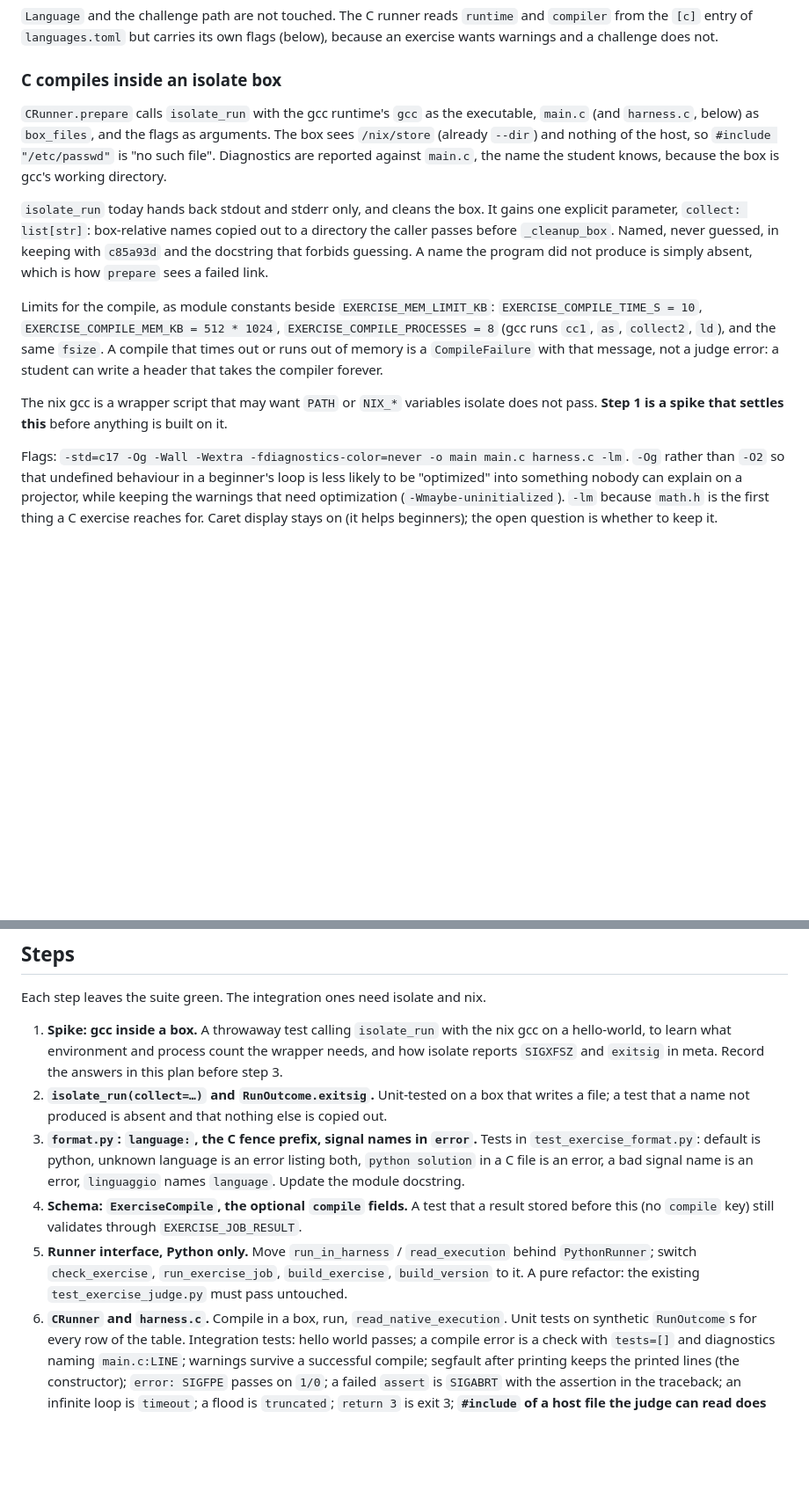
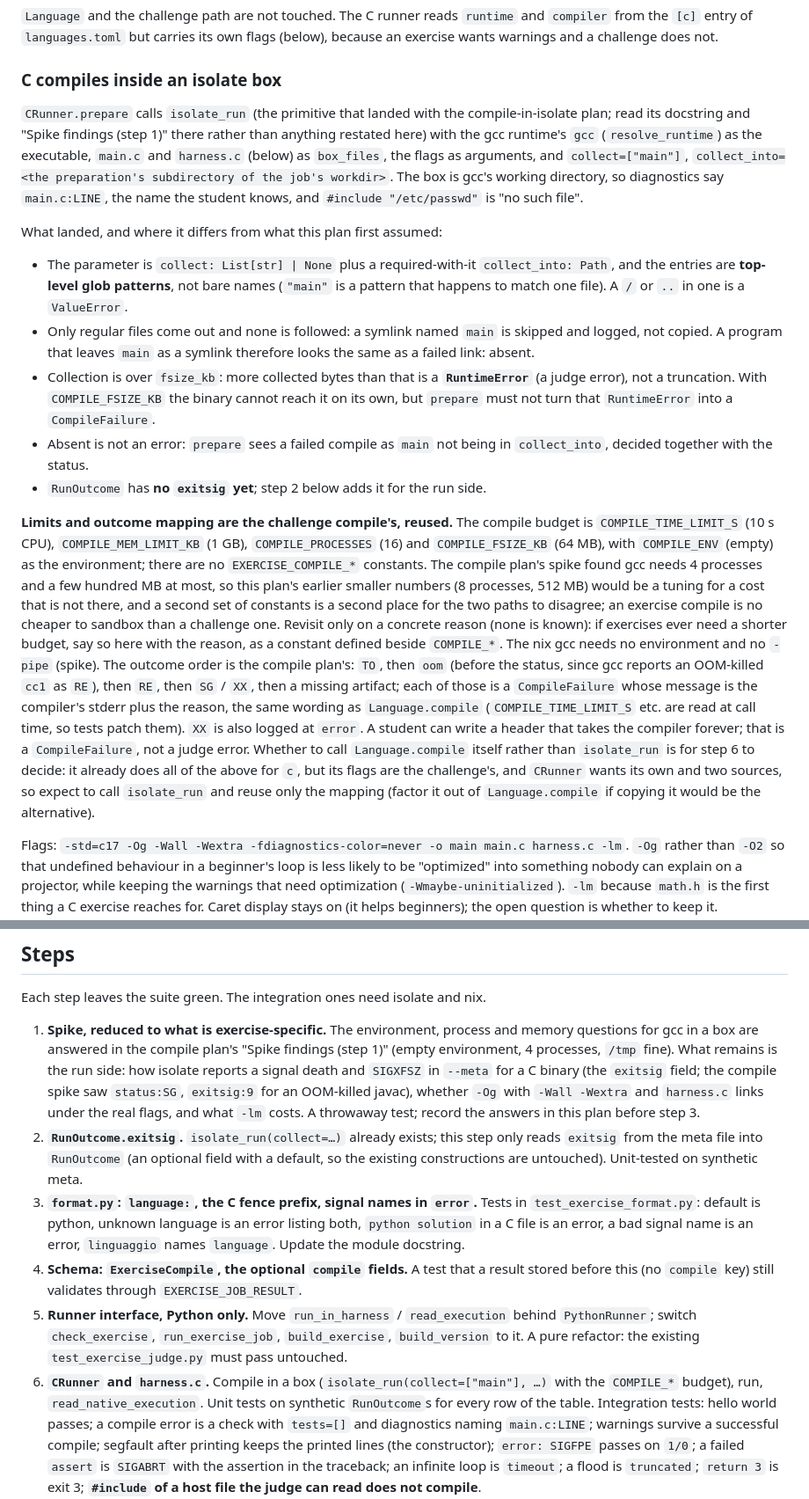
Before and after one commit to Cecca/cocco, a Markdown page: plans/2026-10-23-c-exercises.md, 2 parts joined by grey strips. Shown at 88% size. GitHub-like rendering; blank space fills up the shorter version.

Commit message:
plan: point C exercises at the landed in-box compile
The C exercises plan designed its own isolate_run(collect=...) and
compile limits. Both now exist (compile-inside-isolate): replace that
design with a pointer and the real API (glob patterns, collect_into,
symlinks skipped, RuntimeError over fsize), reuse COMPILE_* instead of
EXERCISE_COMPILE_*, and reduce the spike to the run-side exitsig
questions.

Co-Authored-By: Claude Opus 5.5 <noreply@anthropic.com>

```diff
--- a/plans/2026-10-23-c-exercises.md
+++ b/plans/2026-10-23-c-exercises.md
@@ -97,23 +99,43 @@ of `languages.toml` but carries its own flags (below), because an exercise wants
 
 ### C compiles inside an isolate box
 
-`CRunner.prepare` calls `isolate_run` with the gcc runtime's `gcc` as the executable, `main.c` (and `harness.c`,
-below) as `box_files`, and the flags as arguments. The box sees `/nix/store` (already `--dir`) and nothing of the
-host, so `#include "/etc/passwd"` is "no such file". Diagnostics are reported against `main.c`, the name the
-student knows, because the box is gcc's working directory.
+`CRunner.prepare` calls `isolate_run` (the primitive that landed with the compile-in-isolate plan; read its
+docstring and "Spike findings (step 1)" there rather than anything restated here) with the gcc runtime's `gcc`
+(`resolve_runtime`) as the executable, `main.c` and `harness.c` (below) as `box_files`, the flags as arguments, and
+`collect=["main"]`, `collect_into=<the preparation's subdirectory of the job's workdir>`. The box is gcc's working
+directory, so diagnostics say `main.c:LINE`, the name the student knows, and `#include "/etc/passwd"` is "no such
+file".
 
-`isolate_run` today hands back stdout and stderr only, and cleans the box. It gains one explicit parameter,
-`collect: list[str]`: box-relative names copied out to a directory the caller passes before `_cleanup_box`. Named,
-never guessed, in keeping with `c85a93d` and the docstring that forbids guessing. A name the program did not
-produce is simply absent, which is how `prepare` sees a failed link.
+What landed, and where it differs from what this plan first assumed:
 
-Limits for the compile, as module constants beside `EXERCISE_MEM_LIMIT_KB`: `EXERCISE_COMPILE_TIME_S = 10`,
-`EXERCISE_COMPILE_MEM_KB = 512 * 1024`, `EXERCISE_COMPILE_PROCESSES = 8` (gcc runs `cc1`, `as`, `collect2`, `ld`),
-and the same `fsize`. A compile that times out or runs out of memory is a `CompileFailure` with that message, not a
-judge error: a student can write a header that takes the compiler forever.
+- The parameter is `collect: List[str] | None` plus a required-with-it `collect_into: Path`, and the entries are
+  **top-level glob patterns**, not bare names (`"main"` is a pattern that happens to match one file). A `/` or `..`
+  in one is a `ValueError`.
+- Only regular files come out and none is followed: a symlink named `main` is skipped and logged, not copied. A
+  program that leaves `main` as a symlink therefore looks the same as a failed link: absent.
+- Collection is over `fsize_kb`: more collected bytes than that is a **`RuntimeError`** (a judge error), not a
+  truncation. With `COMPILE_FSIZE_KB` the binary cannot reach it on its own, but `prepare` must not turn that
+  `RuntimeError` into a `CompileFailure`.
+- Absent is not an error: `prepare` sees a failed compile as `main` not being in `collect_into`, decided together
+  with the status.
+- `RunOutcome` has **no `exitsig` yet**; step 2 below adds it for the run side.
 
-The nix gcc is a wrapper script that may want `PATH` or `NIX_*` variables isolate does not pass. **Step 1 is a
-spike that settles this** before anything is built on it.
+**Limits and outcome mapping are the challenge compile's, reused.** The compile budget is `COMPILE_TIME_LIMIT_S`
+(10 s CPU), `COMPILE_MEM_LIMIT_KB` (1 GB), `COMPILE_PROCESSES` (16) and `COMPILE_FSIZE_KB` (64 MB), with
+`COMPILE_ENV` (empty) as the environment; there are no `EXERCISE_COMPILE_*` constants. The compile plan's spike
+found gcc needs 4 processes and a few hundred MB at most, so this plan's earlier smaller numbers (8 processes,
+512 MB) would be a tuning for a cost that is not there, and a second set of constants is a second place for the two
+paths to disagree; an exercise compile is no cheaper to sandbox than a challenge one. Revisit only on a concrete
+reason (none is known): if exercises ever need a shorter budget, say so here with the reason, as a constant defined
+beside `COMPILE_*`. The nix gcc needs no environment and no `-pipe` (spike). The outcome order is the compile
+plan's: `TO`, then `oom` (before the status, since gcc reports an OOM-killed `cc1` as `RE`), then `RE`, then
+`SG` / `XX`, then a missing artifact; each of those is a `CompileFailure` whose message is the compiler's stderr
+plus the reason, the same wording as `Language.compile` (`COMPILE_TIME_LIMIT_S` etc. are read at call time, so tests
+patch them). `XX` is also logged at `error`. A student can write a header that takes the compiler forever; that is a
+`CompileFailure`, not a judge error. Whether to call `Language.compile` itself rather than `isolate_run` is for
+step 6 to decide: it already does all of the above for `c`, but its flags are the challenge's, and `CRunner` wants
+its own and two sources, so expect to call `isolate_run` and reuse only the mapping (factor it out of
+`Language.compile` if copying it would be the alternative).
 
 Flags: `-std=c17 -Og -Wall -Wextra -fdiagnostics-color=never -o main main.c harness.c -lm`. `-Og` rather than `-O2` so that undefined behaviour in a beginner's loop is less likely to be
 "optimized" into something nobody can explain on a projector, while keeping the warnings that need optimization
@@ -242,11 +264,15 @@ challenge judge path, `Language`, `languages.toml`: untouched.
 
 Each step leaves the suite green. The integration ones need isolate and nix.
 
-1. **Spike: gcc inside a box.** A throwaway test calling `isolate_run` with the nix gcc on a hello-world, to learn
-   what environment and process count the wrapper needs, and how isolate reports `SIGXFSZ` and `exitsig` in meta.
-   Record the answers in this plan before step 3.
-2. **`isolate_run(collect=…)` and `RunOutcome.exitsig`.** Unit-tested on a box that writes a file; a test that a
-   name not produced is absent and that nothing else is copied out.
+1. **Spike, reduced to what is exercise-specific.** The environment, process and memory questions for gcc in a box
+   are answered in the compile plan's "Spike findings (step 1)" (empty environment, 4 processes, `/tmp` fine). What
+   remains is the run side: how isolate reports a signal death and `SIGXFSZ` in `--meta` for a C binary (the
+   `exitsig` field; the compile spike saw `status:SG`, `exitsig:9` for an OOM-killed javac), whether `-Og` with
+   `-Wall -Wextra` and `harness.c` links under the real flags, and what `-lm` costs. A throwaway test; record the
+   answers in this plan before step 3.
+2. **`RunOutcome.exitsig`.** `isolate_run(collect=…)` already exists; this step only reads `exitsig` from the meta
+   file into `RunOutcome` (an optional field with a default, so the existing constructions are untouched).
+   Unit-tested on synthetic meta.
 3. **`format.py`: `language:`, the C fence prefix, signal names in `error`.** Tests in `test_exercise_format.py`:
    default is python, unknown language is an error listing both, `python solution` in a C file is an error, a bad
    signal name is an error, `linguaggio` names `language`. Update the module docstring.
@@ -255,7 +281,7 @@ Each step leaves the suite green. The integration ones need isolate and nix.
 5. **Runner interface, Python only.** Move `run_in_harness` / `read_execution` behind `PythonRunner`; switch
    `check_exercise`, `run_exercise_job`, `build_exercise`, `build_version` to it. A pure refactor: the existing
    `test_exercise_judge.py` must pass untouched.
-6. **`CRunner` and `harness.c`.** Compile in a box, run, `read_native_execution`. Unit tests on synthetic
+6. **`CRunner` and `harness.c`.** Compile in a box (`isolate_run(collect=["main"], …)` with the `COMPILE_*` budget), run, `read_native_execution`. Unit tests on synthetic
    `RunOutcome`s for every row of the table. Integration tests: hello world passes; a compile error is a check with
    `tests=[]` and diagnostics naming `main.c:LINE`; warnings survive a successful compile; segfault after printing
    keeps the printed lines (the constructor); `error: SIGFPE` passes on `1/0`; a failed `assert` is `SIGABRT` with
```
Also changed, not shown: other parts of plans/2026-10-23-c-exercises.md (+8 -8 lines).
